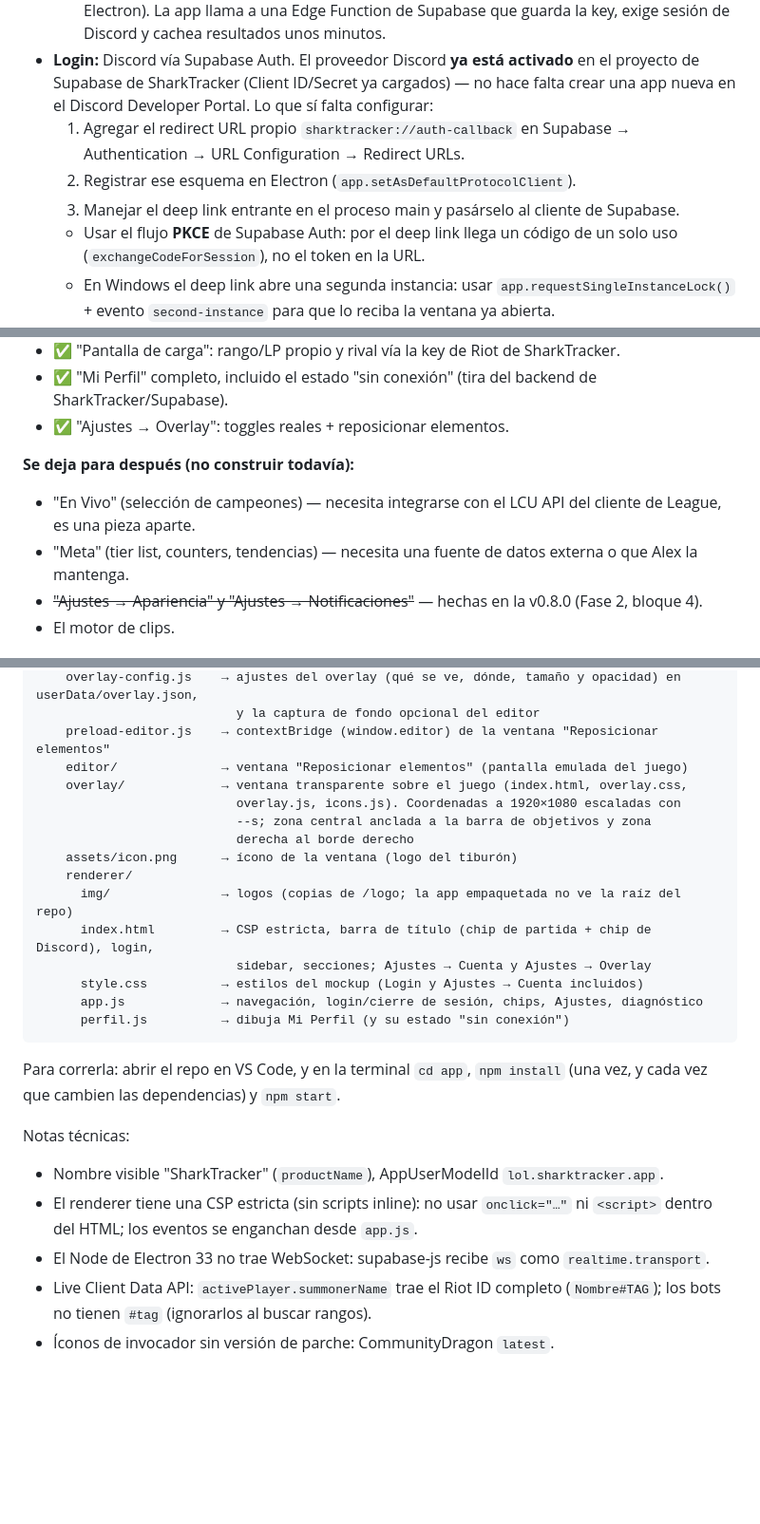
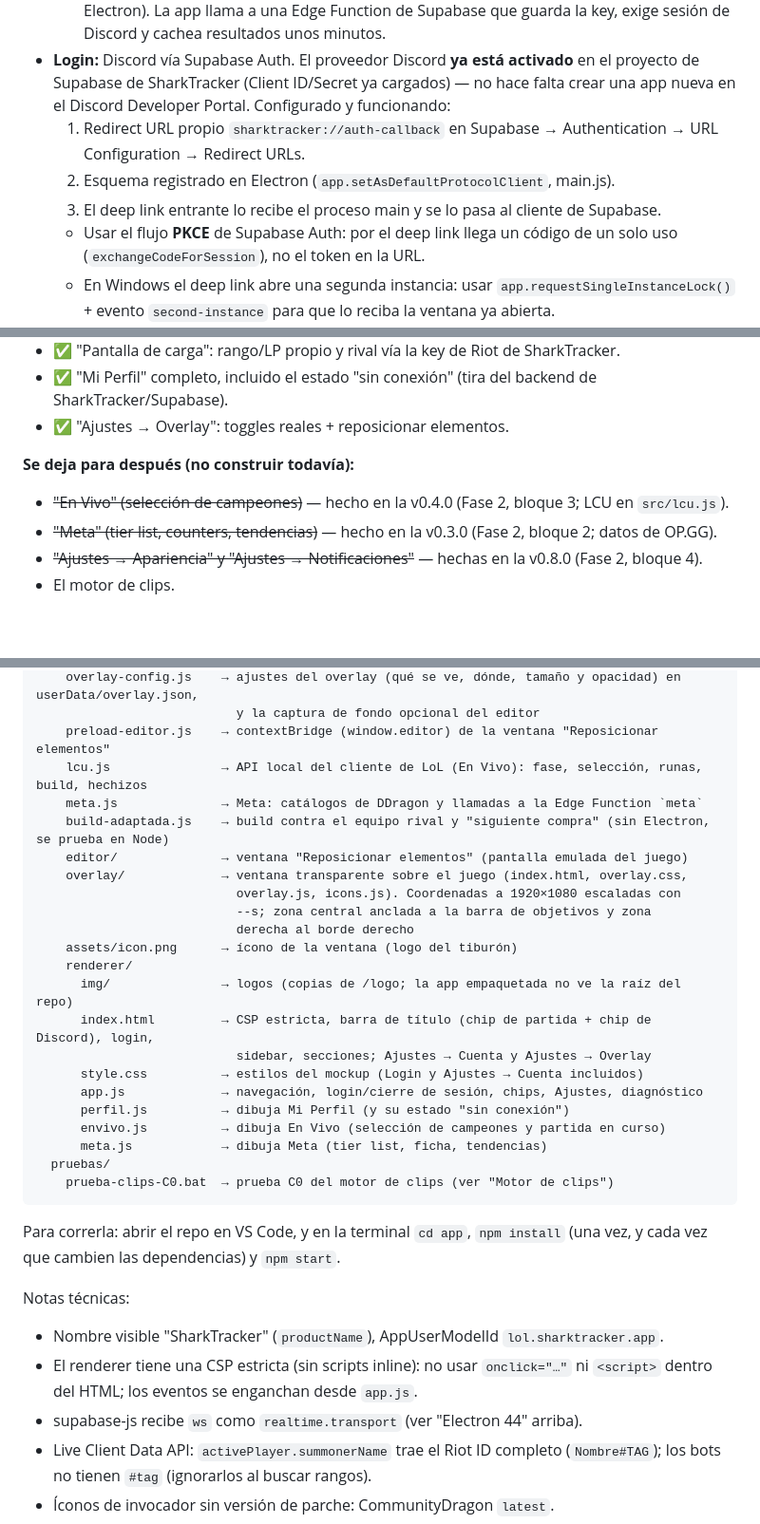
Before and after one commit to KyoSharkCode/SharkTracker, a Markdown page: app/CLAUDE.md, 3 parts joined by grey strips. Shown at 95% size. Drawn GitHub-style; blank space fills up the shorter version.

````diff
--- a/app/CLAUDE.md
+++ b/app/CLAUDE.md
@@ -28,11 +28,11 @@ vez haciendo una app de escritorio).
 - **Login:** Discord vía Supabase Auth. El proveedor Discord **ya está
   activado** en el proyecto de Supabase de SharkTracker (Client ID/Secret ya
   cargados) — no hace falta crear una app nueva en el Discord Developer
-  Portal. Lo que sí falta configurar:
-  1. Agregar el redirect URL propio `sharktracker://auth-callback` en
-     Supabase → Authentication → URL Configuration → Redirect URLs.
-  2. Registrar ese esquema en Electron (`app.setAsDefaultProtocolClient`).
-  3. Manejar el deep link entrante en el proceso main y pasárselo al cliente
+  Portal. Configurado y funcionando:
+  1. Redirect URL propio `sharktracker://auth-callback` en Supabase →
+     Authentication → URL Configuration → Redirect URLs.
+  2. Esquema registrado en Electron (`app.setAsDefaultProtocolClient`, main.js).
+  3. El deep link entrante lo recibe el proceso main y se lo pasa al cliente
      de Supabase.
   - Usar el flujo **PKCE** de Supabase Auth: por el deep link llega un código
     de un solo uso (`exchangeCodeForSession`), no el token en la URL.
@@ -60,10 +60,8 @@ vez haciendo una app de escritorio).
 - ✅ "Ajustes → Overlay": toggles reales + reposicionar elementos.
 
 **Se deja para después (no construir todavía):**
-- "En Vivo" (selección de campeones) — necesita integrarse con el LCU API
-  del cliente de League, es una pieza aparte.
-- "Meta" (tier list, counters, tendencias) — necesita una fuente de datos
-  externa o que Alex la mantenga.
+- ~~"En Vivo" (selección de campeones)~~ — hecho en la v0.4.0 (Fase 2, bloque 3; LCU en `src/lcu.js`).
+- ~~"Meta" (tier list, counters, tendencias)~~ — hecho en la v0.3.0 (Fase 2, bloque 2; datos de OP.GG).
 - ~~"Ajustes → Apariencia" y "Ajustes → Notificaciones"~~ — hechas en la v0.8.0 (Fase 2, bloque 4).
 - El motor de clips.
 
@@ -152,6 +150,9 @@ app/
     overlay-config.js    → ajustes del overlay (qué se ve, dónde, tamaño y opacidad) en userData/overlay.json,
                            y la captura de fondo opcional del editor
     preload-editor.js    → contextBridge (window.editor) de la ventana "Reposicionar elementos"
+    lcu.js               → API local del cliente de LoL (En Vivo): fase, selección, runas, build, hechizos
+    meta.js              → Meta: catálogos de DDragon y llamadas a la Edge Function `meta`
+    build-adaptada.js    → build contra el equipo rival y "siguiente compra" (sin Electron, se prueba en Node)
     editor/              → ventana "Reposicionar elementos" (pantalla emulada del juego)
     overlay/             → ventana transparente sobre el juego (index.html, overlay.css,
                            overlay.js, icons.js). Coordenadas a 1920×1080 escaladas con
@@ -165,6 +166,10 @@ app/
       style.css          → estilos del mockup (Login y Ajustes → Cuenta incluidos)
       app.js             → navegación, login/cierre de sesión, chips, Ajustes, diagnóstico
       perfil.js          → dibuja Mi Perfil (y su estado "sin conexión")
+      envivo.js          → dibuja En Vivo (selección de campeones y partida en curso)
+      meta.js            → dibuja Meta (tier list, ficha, tendencias)
+  pruebas/
+    prueba-clips-C0.bat  → prueba C0 del motor de clips (ver "Motor de clips")
 ```
 
 Para correrla: abrir el repo en VS Code, y en la terminal `cd app`,
@@ -174,8 +179,7 @@ Notas técnicas:
 - Nombre visible "SharkTracker" (`productName`), AppUserModelId `lol.sharktracker.app`.
 - El renderer tiene una CSP estricta (sin scripts inline): no usar `onclick="…"` ni
   `<script>` dentro del HTML; los eventos se enganchan desde `app.js`.
-- El Node de Electron 33 no trae WebSocket: supabase-js recibe `ws` como
-  `realtime.transport`.
+- supabase-js recibe `ws` como `realtime.transport` (ver "Electron 44" arriba).
 - Live Client Data API: `activePlayer.summonerName` trae el Riot ID completo
   (`Nombre#TAG`); los bots no tienen `#tag` (ignorarlos al buscar rangos).
 - Íconos de invocador sin versión de parche: CommunityDragon `latest`.
````
Also changed, not shown: other parts of app/CLAUDE.md (+9 -13 lines).
